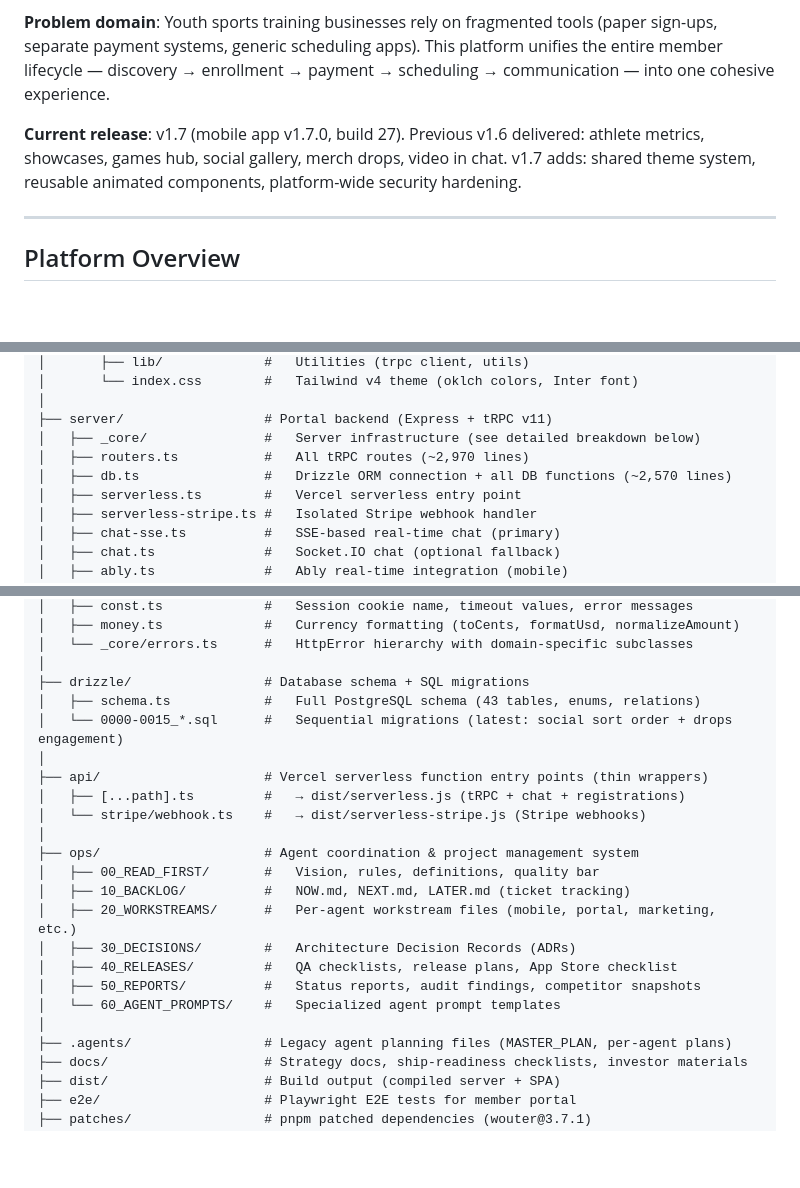
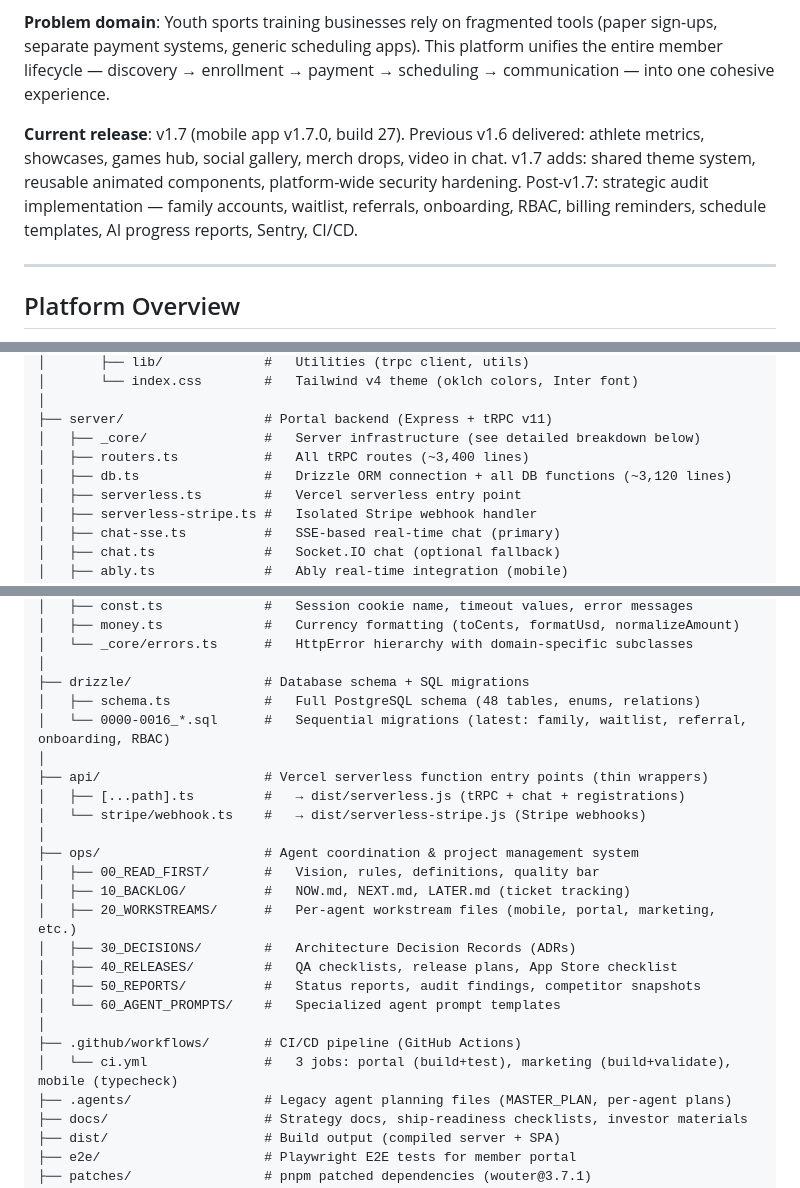
Before and after one commit to Tarshann/academy-platform, a Markdown page: CLAUDE.md, 3 parts joined by grey strips. Drawn GitHub-style; blank space fills up the shorter version.

```diff
--- a/CLAUDE.md
+++ b/CLAUDE.md
@@ -11,7 +11,7 @@
 
 **Problem domain**: Youth sports training businesses rely on fragmented tools (paper sign-ups, separate payment systems, generic scheduling apps). This platform unifies the entire member lifecycle — discovery → enrollment → payment → scheduling → communication — into one cohesive experience.
 
-**Current release**: v1.7 (mobile app v1.7.0, build 27). Previous v1.6 delivered: athlete metrics, showcases, games hub, social gallery, merch drops, video in chat. v1.7 adds: shared theme system, reusable animated components, platform-wide security hardening.
+**Current release**: v1.7 (mobile app v1.7.0, build 27). Previous v1.6 delivered: athlete metrics, showcases, games hub, social gallery, merch drops, video in chat. v1.7 adds: shared theme system, reusable animated components, platform-wide security hardening. Post-v1.7: strategic audit implementation — family accounts, waitlist, referrals, onboarding, RBAC, billing reminders, schedule templates, AI progress reports, Sentry, CI/CD.
 
 ---
 
@@ -79,8 +79,8 @@ academy-platform/
 │
 ├── server/                  # Portal backend (Express + tRPC v11)
 │   ├── _core/               #   Server infrastructure (see detailed breakdown below)
-│   ├── routers.ts           #   All tRPC routes (~2,970 lines)
-│   ├── db.ts                #   Drizzle ORM connection + all DB functions (~2,570 lines)
+│   ├── routers.ts           #   All tRPC routes (~3,400 lines)
+│   ├── db.ts                #   Drizzle ORM connection + all DB functions (~3,120 lines)
 │   ├── serverless.ts        #   Vercel serverless entry point
 │   ├── serverless-stripe.ts #   Isolated Stripe webhook handler
 │   ├── chat-sse.ts          #   SSE-based real-time chat (primary)
@@ -144,8 +145,8 @@ academy-platform/
 │   └── _core/errors.ts      #   HttpError hierarchy with domain-specific subclasses
 │
 ├── drizzle/                 # Database schema + SQL migrations
-│   ├── schema.ts            #   Full PostgreSQL schema (43 tables, enums, relations)
-│   └── 0000-0015_*.sql      #   Sequential migrations (latest: social sort order + drops engagement)
+│   ├── schema.ts            #   Full PostgreSQL schema (48 tables, enums, relations)
+│   └── 0000-0016_*.sql      #   Sequential migrations (latest: family, waitlist, referral, onboarding, RBAC)
 │
 ├── api/                     # Vercel serverless function entry points (thin wrappers)
 │   ├── [...path].ts         #   → dist/serverless.js (tRPC + chat + registrations)
@@ -160,6 +161,8 @@ academy-platform/
 │   ├── 50_REPORTS/          #   Status reports, audit findings, competitor snapshots
 │   └── 60_AGENT_PROMPTS/    #   Specialized agent prompt templates
 │
+├── .github/workflows/       # CI/CD pipeline (GitHub Actions)
+│   └── ci.yml               #   3 jobs: portal (build+test), marketing (build+validate), mobile (typecheck)
 ├── .agents/                 # Legacy agent planning files (MASTER_PLAN, per-agent plans)
 ├── docs/                    # Strategy docs, ship-readiness checklists, investor materials
 ├── dist/                    # Build output (compiled server + SPA)
```
Also changed, not shown: other parts of CLAUDE.md (+21 -11 lines).
